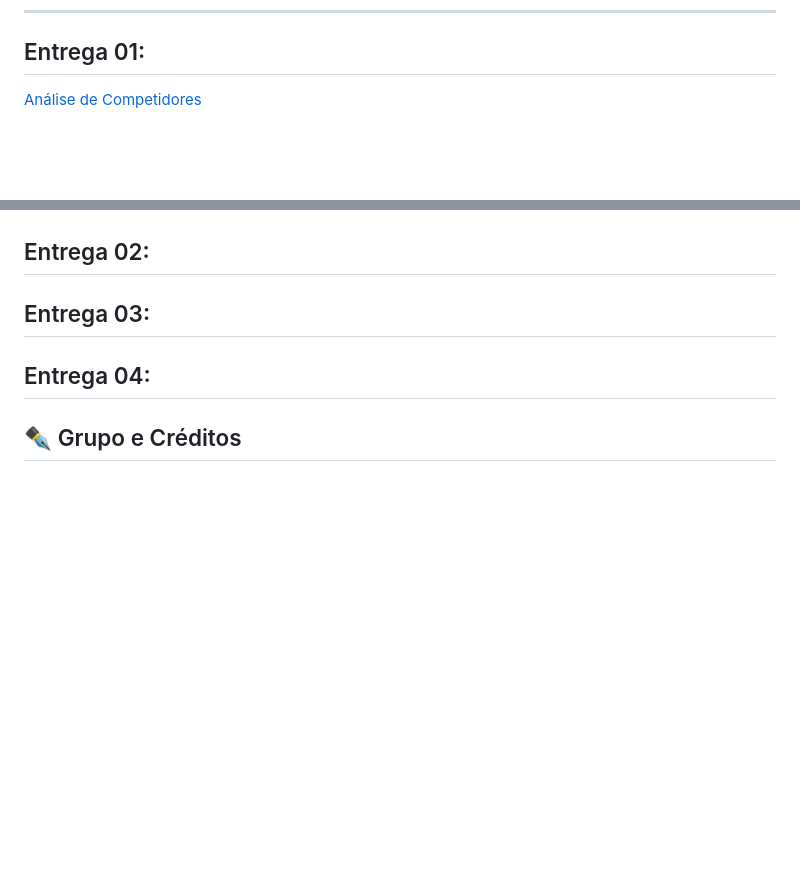
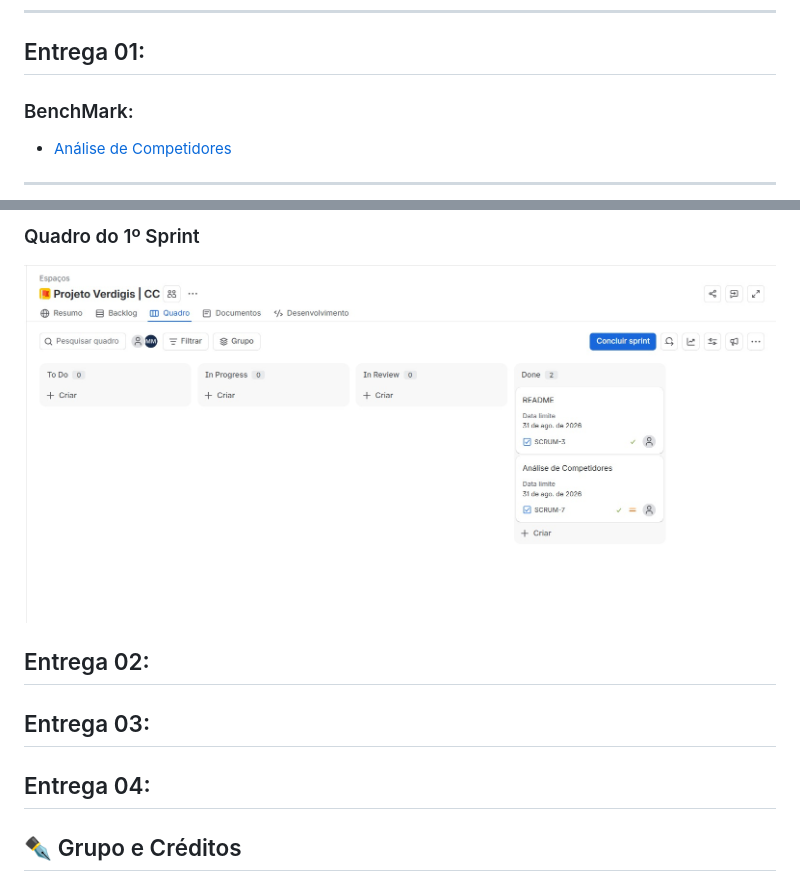
Before and after one commit to carloss-viniciuss/Projeto-Verdigis, a Markdown page: README.md, 2 parts joined by grey strips. Rendered like a GitHub page; pictures changed too: sprint/Sprint1.jpg (added); blank space fills up the shorter version.

```diff
--- a/README.md
+++ b/README.md
@@ -67,6 +67,8 @@ A régua de decisão do mercado mudou radicalmente nos últimos anos:
 ---
 ## Entrega 01:
 
-[Análise de Competidores](./docs/analisedecompetidores.md)
+### BenchMark:
+* [Análise de Competidores](./docs/analisedecompetidores.md)
 
+---
 
@@ -74,4 +77,6 @@ A régua de decisão do mercado mudou radicalmente nos últimos anos:
 
+### Quadro do 1º Sprint
+![Print do Quadro de sprints](sprint/Sprint1.jpg)
 
 
 ## Entrega 02:
```
Also changed, not shown: other parts of README.md (+2 -1 lines), sprint/BackLog.jpg (added), sprint/sprint1.jpeg (deleted).
